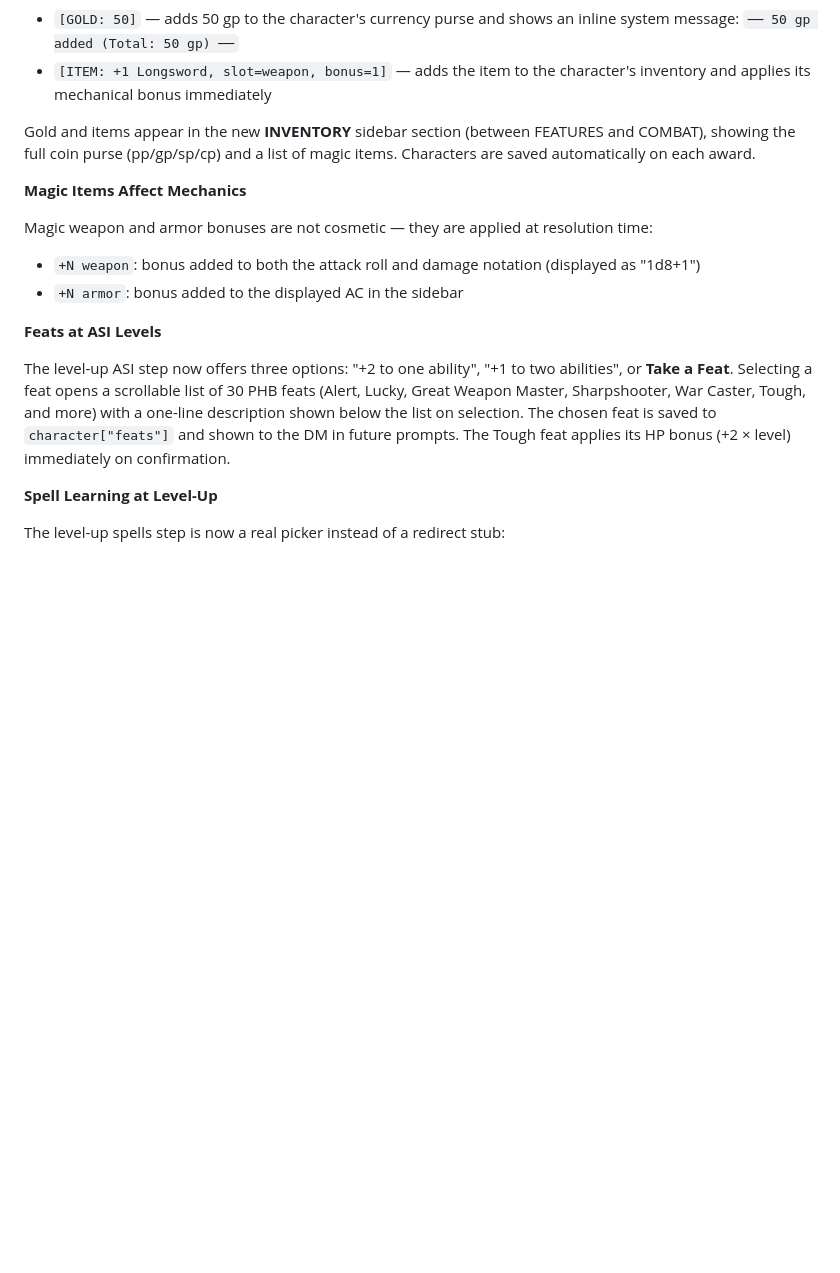
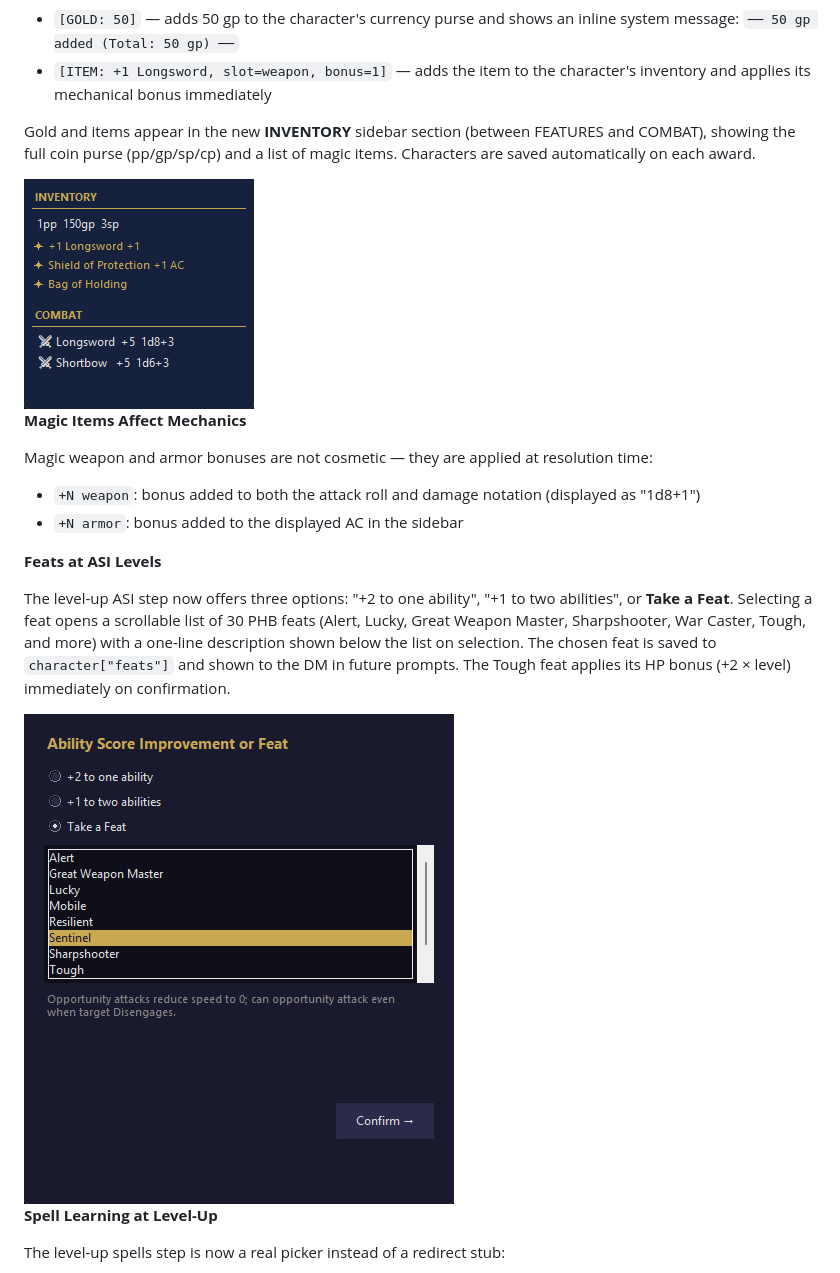
Before and after one commit to Smlcrp/dndgame, a Markdown page: README.md, the part around one of its changes. Rendered like a GitHub page; pictures changed too: docs/screenshots/11_inventory_sidebar.png (added), docs/screenshots/12_feat_picker.png (added); blank space fills up the shorter version.

```diff
--- a/README.md
+++ b/README.md
@@ -717,6 +717,8 @@ The DM can award gold and items mid-adventure using structured tags in its narra
 
 Gold and items appear in the new **INVENTORY** sidebar section (between FEATURES and COMBAT), showing the full coin purse (pp/gp/sp/cp) and a list of magic items. Characters are saved automatically on each award.
 
+<img src="docs/screenshots/11_inventory_sidebar.png" alt="Sidebar INVENTORY section showing coin purse and magic items" width="230"/>
+
 **Magic Items Affect Mechanics**
 
 Magic weapon and armor bonuses are not cosmetic — they are applied at resolution time:
@@ -727,6 +729,8 @@ Magic weapon and armor bonuses are not cosmetic — they are applied at resoluti
 
 The level-up ASI step now offers three options: "+2 to one ability", "+1 to two abilities", or **Take a Feat**. Selecting a feat opens a scrollable list of 30 PHB feats (Alert, Lucky, Great Weapon Master, Sharpshooter, War Caster, Tough, and more) with a one-line description shown below the list on selection. The chosen feat is saved to `character["feats"]` and shown to the DM in future prompts. The Tough feat applies its HP bonus (+2 × level) immediately on confirmation.
 
+<img src="docs/screenshots/12_feat_picker.png" alt="Level-up ASI step with Take a Feat selected and Sentinel highlighted" width="430"/>
+
 **Spell Learning at Level-Up**
 
 The level-up spells step is now a real picker instead of a redirect stub:
```
Also changed, not shown: other parts of README.md (+2 -0 lines), docs/screenshots/13_spell_picker.png (added), 1 other file.
